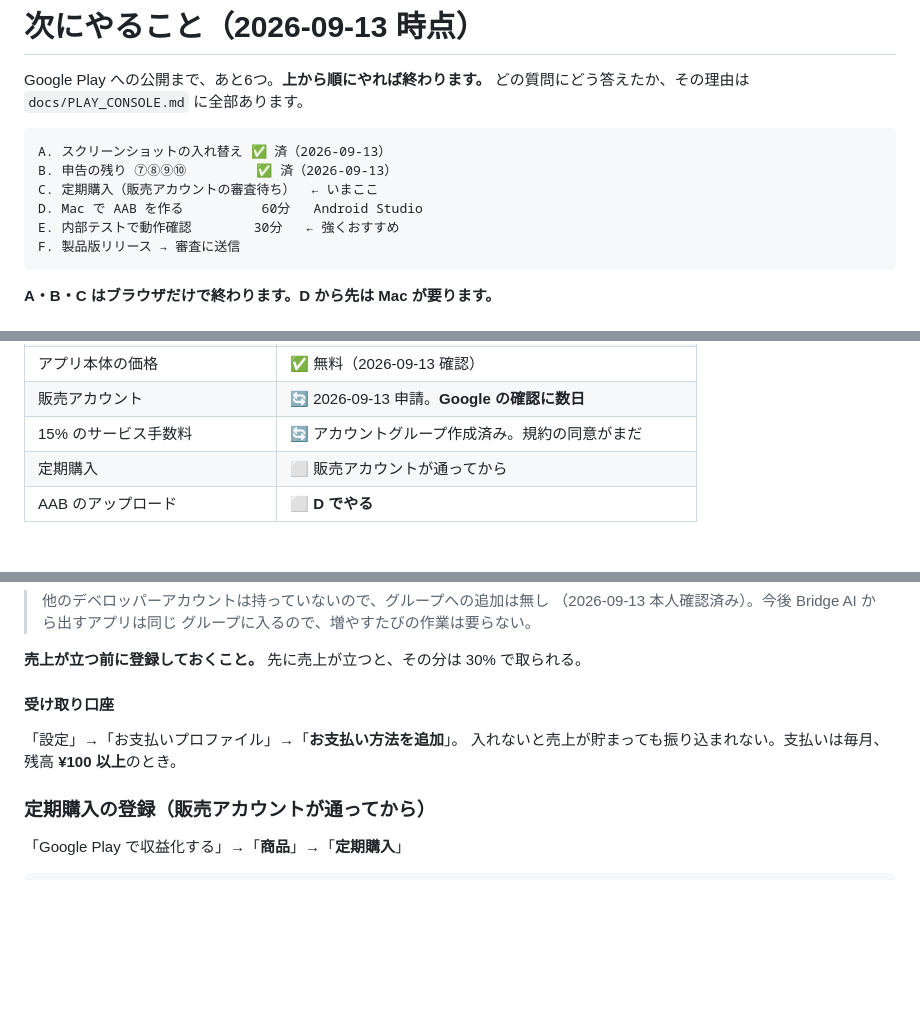
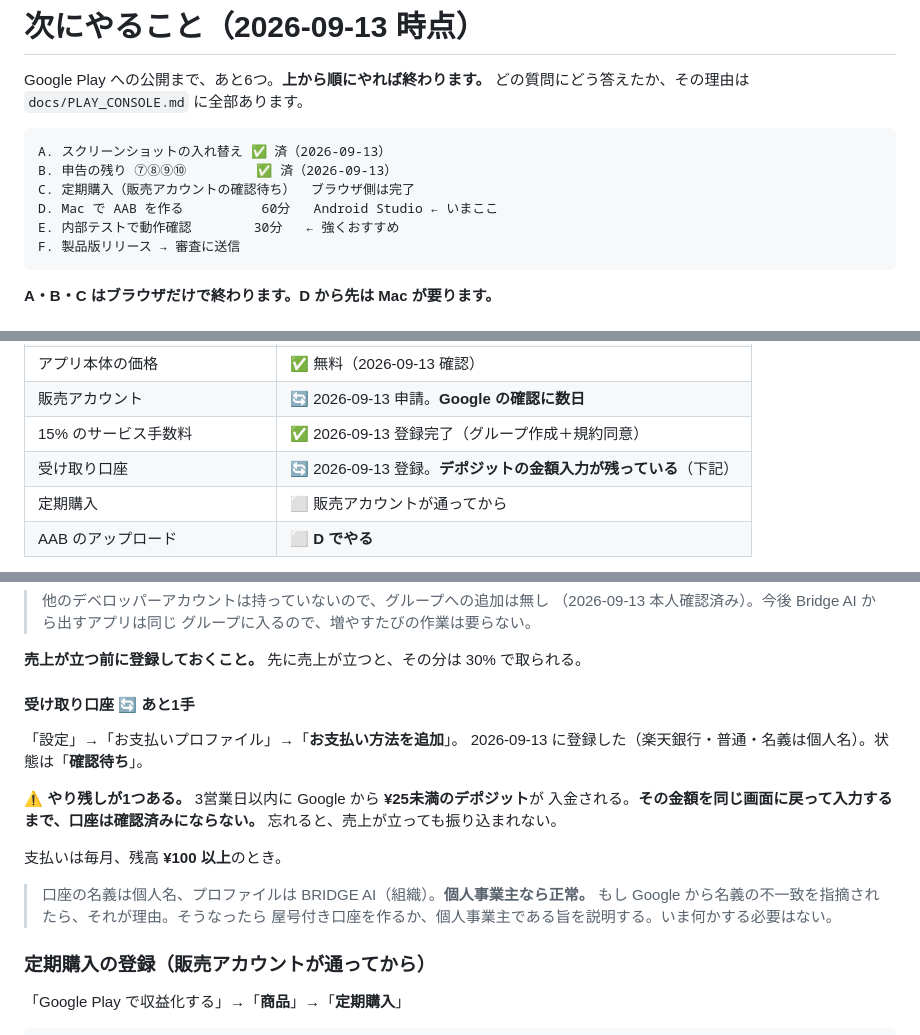
Before and after one commit to KazuhiroHashi/toeic_quest, a Markdown page: docs/TOMORROW.md, 3 parts joined by grey strips. GitHub-like rendering; blank space fills up the shorter version.

Commit message:
C のブラウザ側が完了。サービス手数料の登録と受け取り口座を記録
- サービス手数料の優遇：アカウントグループ作成と規約同意の両方が済み、
  「アカウント グループが登録されました」を画面で確認
- 受け取り口座：楽天銀行・普通・名義は個人名。状態は「確認待ち」

やり残しを1つ書き足した。3営業日以内に25円未満のデポジットが入金され、
その金額を入力するまで口座は確認済みにならない。忘れると売上が立っても
振り込まれない。

口座の名義が個人名でプロファイルが BRIDGE AI（組織）である点も残した。
個人事業主なら正常だが、不一致を指摘されたときの理由になる。

これでブラウザでやれることは終わり。次は Mac で AAB。

Co-Authored-By: Claude Opus 5 <noreply@anthropic.com>
Claude-Session: https://claude.ai/code/session_01FnVhb4STeLenZzKBowdTQv

````diff
--- a/docs/TOMORROW.md
+++ b/docs/TOMORROW.md
@@ -6,8 +6,8 @@ Google Play への公開まで、あと6つ。**上から順にやれば終わ
 ```
 A. スクリーンショットの入れ替え ✅ 済（2026-09-13）
 B. 申告の残り ⑦⑧⑨⑩         ✅ 済（2026-09-13）
-C. 定期購入（販売アカウントの審査待ち）  ← いまここ
-D. Mac で AAB を作る          60分   Android Studio
+C. 定期購入（販売アカウントの確認待ち）  ブラウザ側は完了
+D. Mac で AAB を作る          60分   Android Studio ← いまここ
 E. 内部テストで動作確認        30分   ← 強くおすすめ
 F. 製品版リリース → 審査に送信
 ```
@@ -32,7 +32,8 @@ F. 製品版リリース → 審査に送信
 | ⑦⑧⑨⑩ | ✅ 2026-09-13 完了。「要注意」0件を確認 |
 | アプリ本体の価格 | ✅ 無料（2026-09-13 確認） |
 | 販売アカウント | 🔄 2026-09-13 申請。**Google の確認に数日** |
-| 15% のサービス手数料 | 🔄 アカウントグループ作成済み。規約の同意がまだ |
+| 15% のサービス手数料 | ✅ 2026-09-13 登録完了（グループ作成＋規約同意） |
+| 受け取り口座 | 🔄 2026-09-13 登録。**デポジットの金額入力が残っている**（下記） |
 | 定期購入 | ⬜ 販売アカウントが通ってから |
 | AAB のアップロード | ⬜ **D でやる** |
 
@@ -181,10 +182,20 @@ https://bridge-ai-tokyo.com/wordria/
 
 **売上が立つ前に登録しておくこと。** 先に売上が立つと、その分は 30% で取られる。
 
-#### 受け取り口座
+#### 受け取り口座 🔄 あと1手
 
 「設定」→「お支払いプロファイル」→「**お支払い方法を追加**」。
-入れないと売上が貯まっても振り込まれない。支払いは毎月、残高 **¥100 以上**のとき。
+2026-09-13 に登録した（楽天銀行・普通・名義は個人名）。状態は「**確認待ち**」。
+
+**⚠️ やり残しが1つある。** 3営業日以内に Google から **¥25未満のデポジット**が
+入金される。**その金額を同じ画面に戻って入力するまで、口座は確認済みにならない。**
+忘れると、売上が立っても振り込まれない。
+
+支払いは毎月、残高 **¥100 以上**のとき。
+
+> 口座の名義は個人名、プロファイルは BRIDGE AI（組織）。**個人事業主なら正常。**
+> もし Google から名義の不一致を指摘されたら、それが理由。そうなったら
+> 屋号付き口座を作るか、個人事業主である旨を説明する。いま何かする必要はない。
 
 ### 定期購入の登録（販売アカウントが通ってから）
 
````
